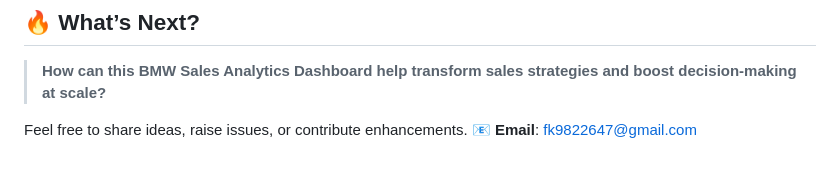
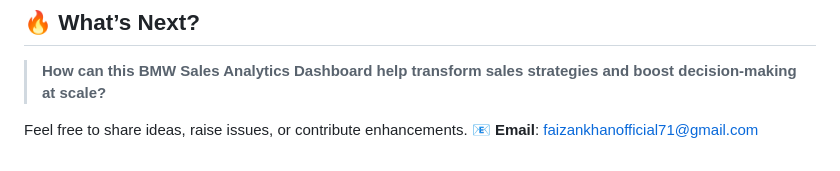
Before and after one commit to FaizanKhan71/BMW-Car-sales-analysis, a Markdown page: README.md, the part around the change. GitHub-like rendering.

```diff
--- a/README.md
+++ b/README.md
@@ -117,4 +117,4 @@ Specialized in **SQL, Power BI, Python, and Automotive Data Solutions**
 > **How can this BMW Sales Analytics Dashboard help transform sales strategies and boost decision-making at scale?**
 
 Feel free to share ideas, raise issues, or contribute enhancements.
-📧 **Email**: [fk9822647@gmail.com](mailto:fk9822647@gmail.com)
+📧 **Email**: [faizankhanofficial71@gmail.com](mailto:faizankhanofficial71@gmail.com)
```
